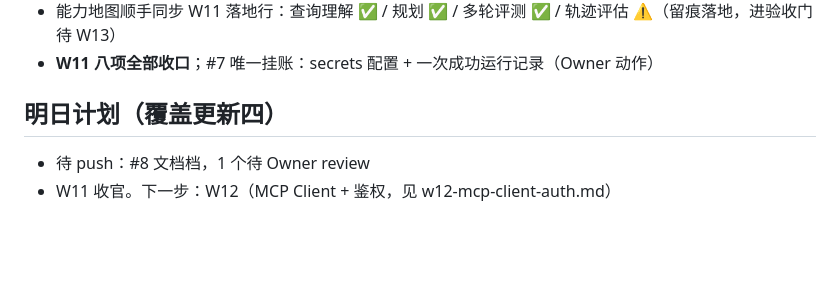
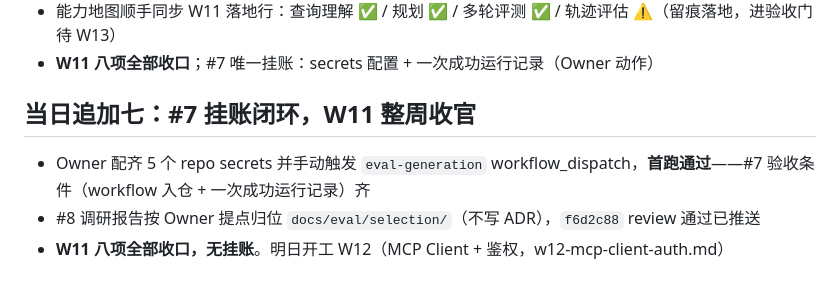
Before and after one commit to GuohuiYin/ai-evolution, a Markdown page: docs/journal/2026-09-14.md, the part around the change. Drawn GitHub-style; blank space fills up the shorter version.

Commit message:
W11 收官：#7 首跑通过验收条件齐，周记闭环

```diff
--- a/docs/journal/2026-09-14.md
+++ b/docs/journal/2026-09-14.md
@@ -80,7 +80,8 @@
 - 能力地图顺手同步 W11 落地行：查询理解 ✅ / 规划 ✅ / 多轮评测 ✅ / 轨迹评估 ⚠️（留痕落地，进验收门待 W13）
 - **W11 八项全部收口**；#7 唯一挂账：secrets 配置 + 一次成功运行记录（Owner 动作）
 
-## 明日计划（覆盖更新四）
+## 当日追加七：#7 挂账闭环，W11 整周收官
 
-- 待 push：#8 文档档，1 个待 Owner review
-- W11 收官。下一步：W12（MCP Client + 鉴权，见 w12-mcp-client-auth.md）
+- Owner 配齐 5 个 repo secrets 并手动触发 `eval-generation` workflow_dispatch，**首跑通过**——#7 验收条件（workflow 入仓 + 一次成功运行记录）齐
+- #8 调研报告按 Owner 提点归位 `docs/eval/selection/`（不写 ADR），`f6d2c88` review 通过已推送
+- **W11 八项全部收口，无挂账**。明日开工 W12（MCP Client + 鉴权，w12-mcp-client-auth.md）
```
Also changed, not shown: 1 other file.
